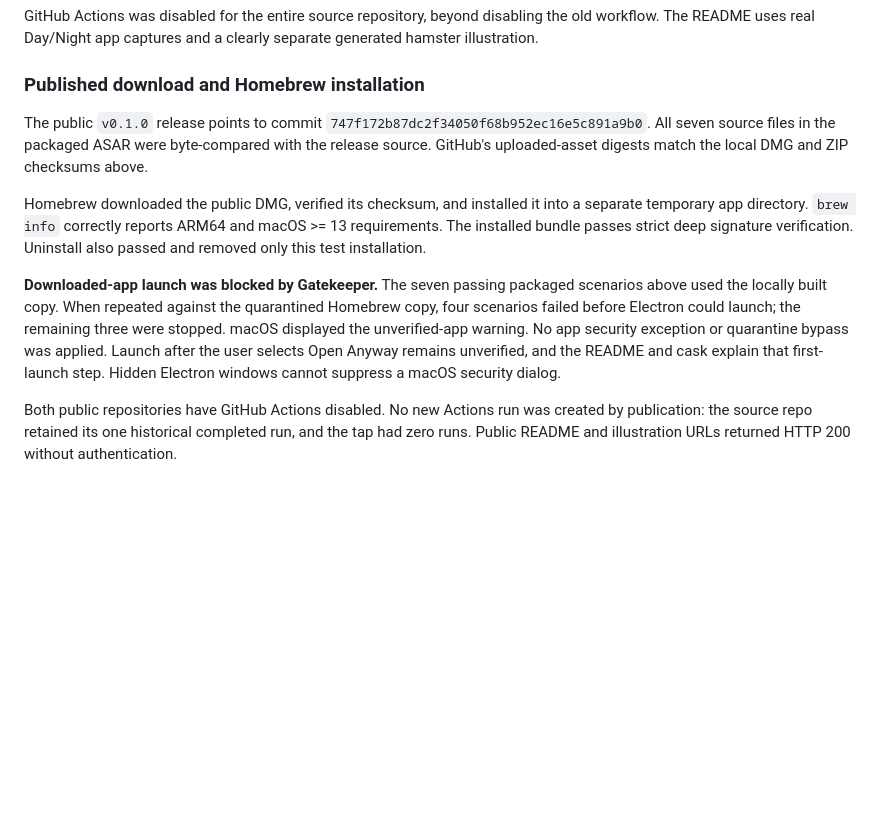
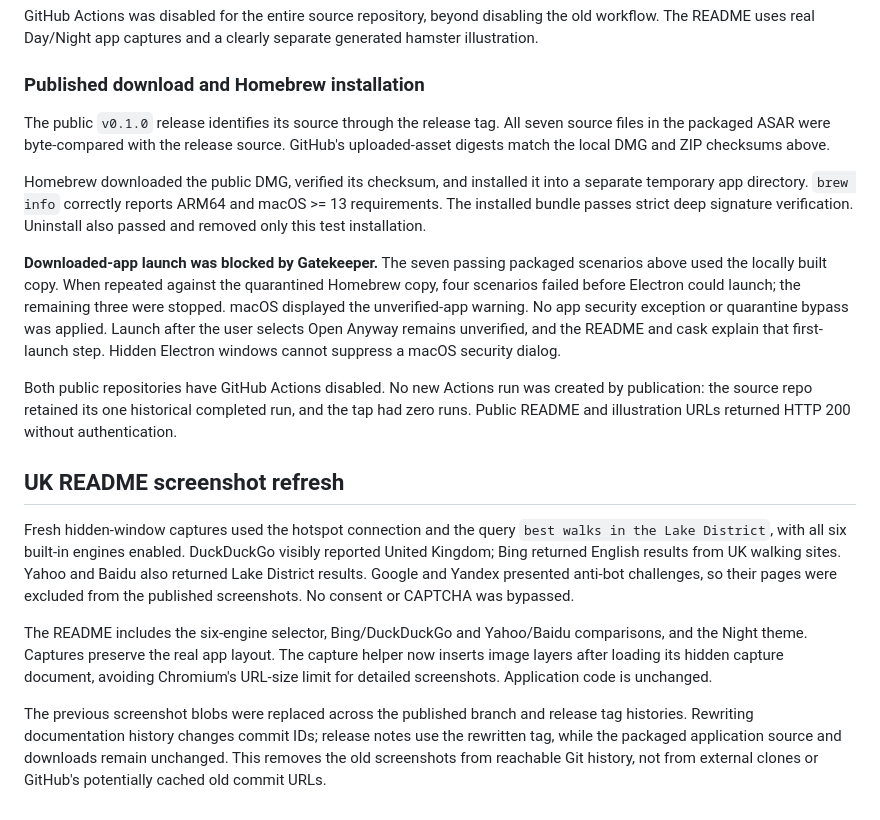
Before and after one commit to nanomader/search-stack, a Markdown page: VALIDATION.md, the part around the change. GitHub-like rendering; blank space fills up the shorter version.

```diff
--- a/VALIDATION.md
+++ b/VALIDATION.md
@@ -145,8 +145,7 @@ separate generated hamster illustration.
 
 ### Published download and Homebrew installation
 
-The public `v0.1.0` release points to commit
-`747f172b87dc2f34050f68b952ec16e5c891a9b0`. All seven source files in the packaged
+The public `v0.1.0` release identifies its source through the release tag. All seven source files in the packaged
 ASAR were byte-compared with the release source. GitHub's uploaded-asset digests
 match the local DMG and ZIP checksums above.
 
@@ -167,3 +166,23 @@ Both public repositories have GitHub Actions disabled. No new Actions run was
 created by publication: the source repo retained its one historical completed
 run, and the tap had zero runs. Public README and illustration URLs returned HTTP
 200 without authentication.
+
+## UK README screenshot refresh
+
+Fresh hidden-window captures used the hotspot connection and the query
+`best walks in the Lake District`, with all six built-in engines enabled.
+DuckDuckGo visibly reported United Kingdom; Bing returned English results from
+UK walking sites. Yahoo and Baidu also returned Lake District results. Google
+and Yandex presented anti-bot challenges, so their pages were excluded from the
+published screenshots. No consent or CAPTCHA was bypassed.
+
+The README includes the six-engine selector, Bing/DuckDuckGo and Yahoo/Baidu
+comparisons, and the Night theme. Captures preserve the real app layout. The capture
+helper now inserts image layers after loading its hidden capture document, avoiding
+Chromium's URL-size limit for detailed screenshots. Application code is unchanged.
+
+The previous screenshot blobs were replaced across the published branch and release
+tag histories. Rewriting documentation history changes commit IDs; release notes
+use the rewritten tag, while the packaged application source and downloads remain
+unchanged. This removes the old screenshots from reachable Git history, not from
+external clones or GitHub's potentially cached old commit URLs.
```
Also changed, not shown: README.md (+12 -2 lines), docs/DEVELOPMENT.md (+7 -3 lines), docs/screenshots/engines-overview.png (added), docs/screenshots/split-more-engines.png (added), 1 other file.
